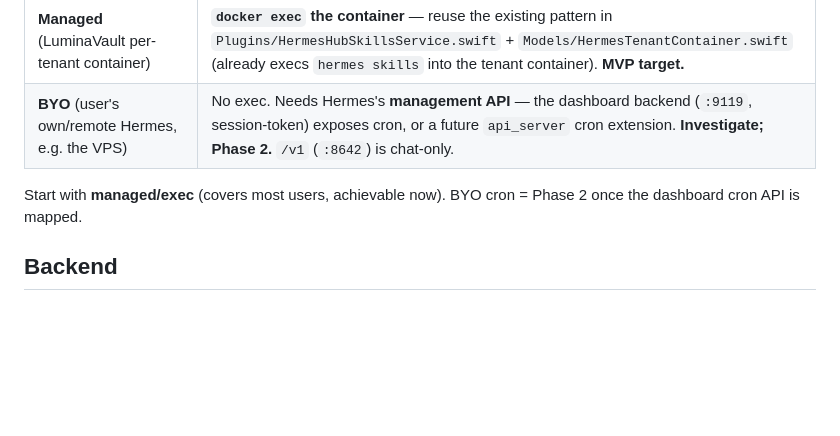
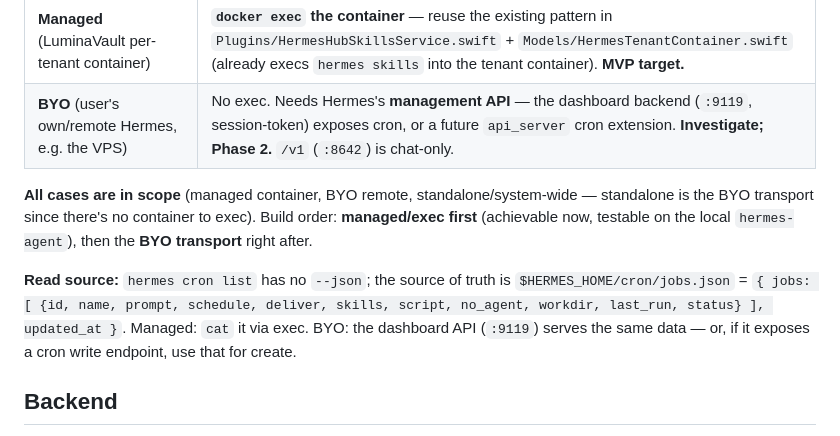
Before and after one commit to LuminaVault/LuminaVaultServer, a Markdown page: docs/plan-hermes-cron-bridge.md, the part around the change. GitHub-like rendering; blank space fills up the shorter version.

Commit message:
docs(cron-bridge): all transports in scope; jobs.json read source
Co-Authored-By: Claude Opus 4.8 <noreply@anthropic.com>

```diff
--- a/docs/plan-hermes-cron-bridge.md
+++ b/docs/plan-hermes-cron-bridge.md
@@ -35,8 +35,16 @@ hermes cron edit | pause | resume | run | remove <id>
 | **Managed** (LuminaVault per-tenant container) | **`docker exec` the container** — reuse the existing pattern in `Plugins/HermesHubSkillsService.swift` + `Models/HermesTenantContainer.swift` (already execs `hermes skills` into the tenant container). **MVP target.** |
 | **BYO** (user's own/remote Hermes, e.g. the VPS) | No exec. Needs Hermes's **management API** — the dashboard backend (`:9119`, session-token) exposes cron, or a future `api_server` cron extension. **Investigate; Phase 2.** `/v1` (`:8642`) is chat-only. |
 
-Start with **managed/exec** (covers most users, achievable now). BYO cron =
-Phase 2 once the dashboard cron API is mapped.
+**All cases are in scope** (managed container, BYO remote, standalone/system-wide
+— standalone is the BYO transport since there's no container to exec). Build
+order: **managed/exec first** (achievable now, testable on the local
+`hermes-agent`), then the **BYO transport** right after.
+
+**Read source:** `hermes cron list` has no `--json`; the source of truth is
+`$HERMES_HOME/cron/jobs.json` = `{ jobs: [ {id, name, prompt, schedule, deliver,
+skills, script, no_agent, workdir, last_run, status} ], updated_at }`. Managed:
+`cat` it via exec. BYO: the dashboard API (`:9119`) serves the same data — or, if
+it exposes a cron write endpoint, use that for create.
 
 ## Backend
 
```
